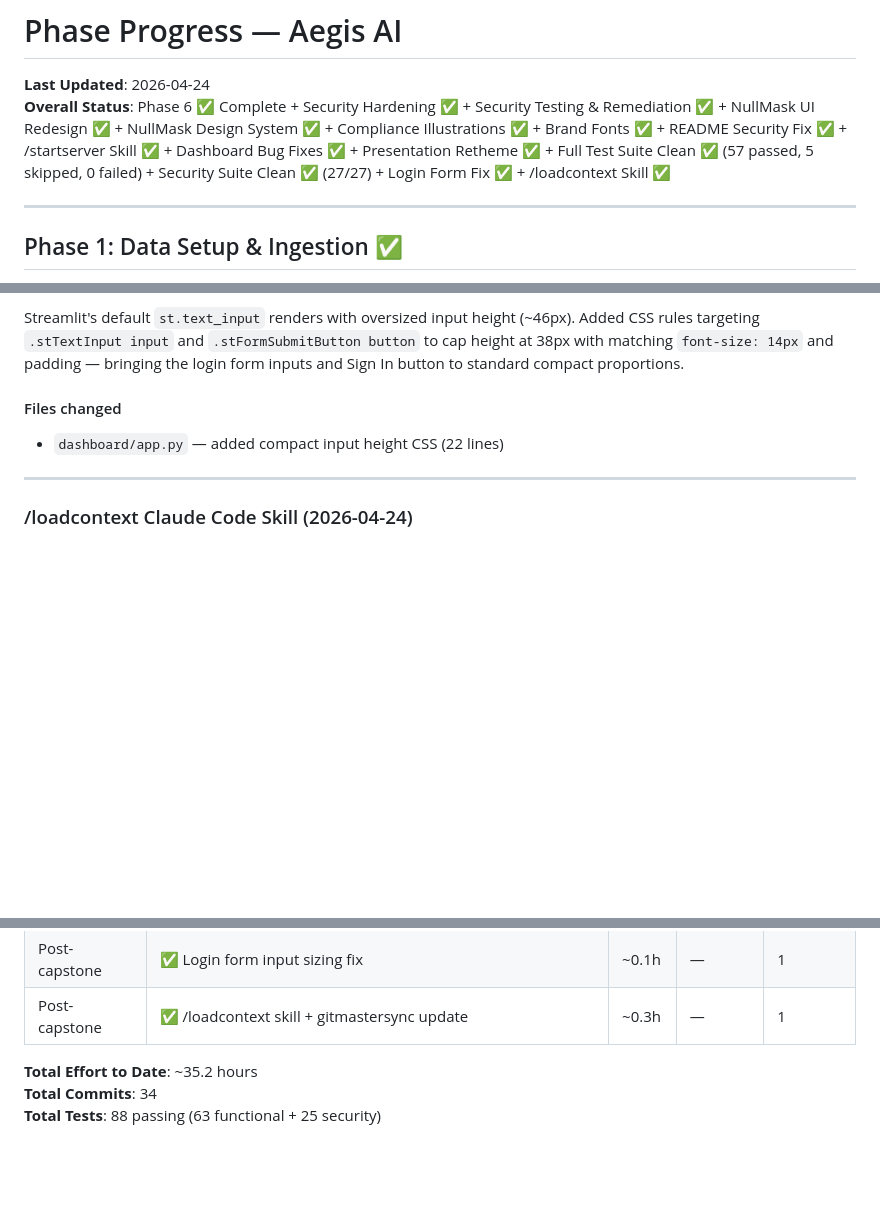
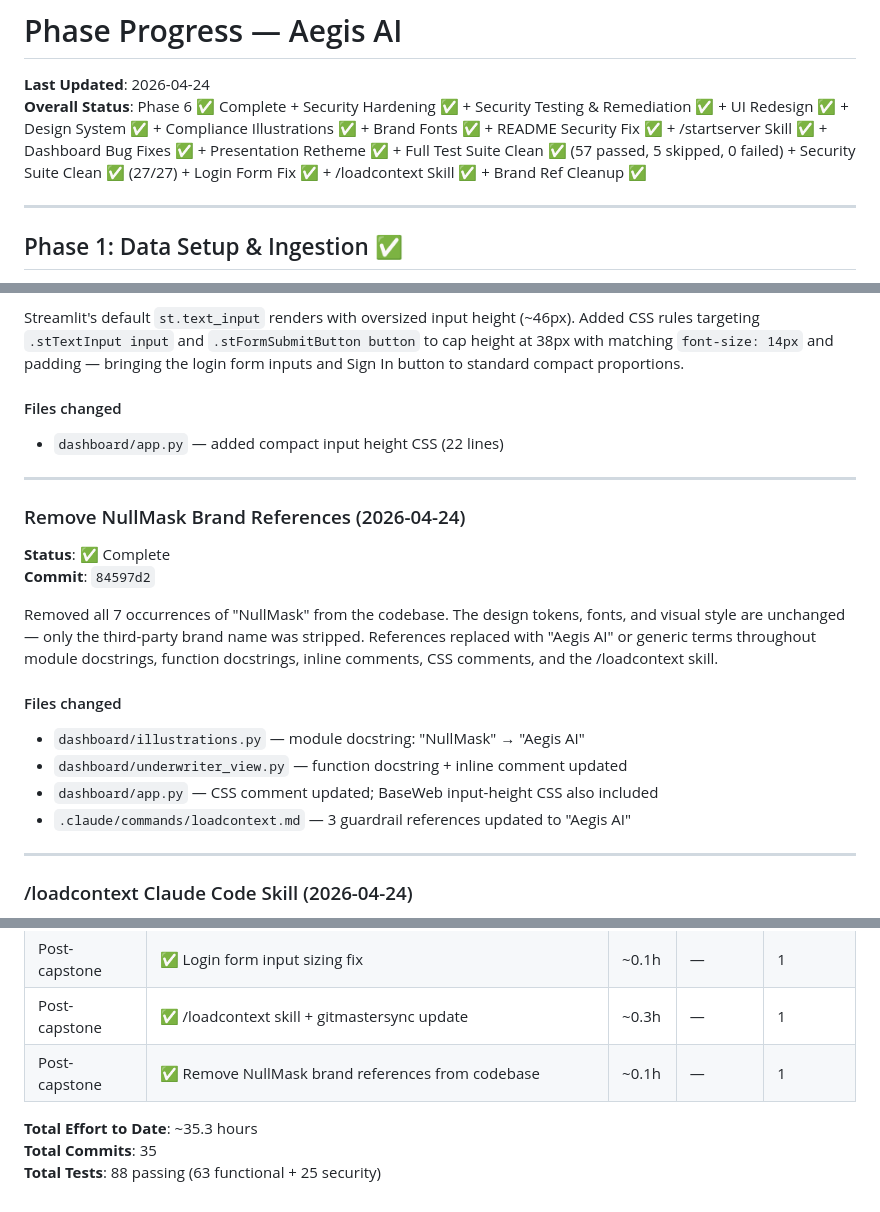
Before and after one commit to rupal2k/aegis-ai, a Markdown page: Phase Progress.md, 3 parts joined by grey strips. Drawn GitHub-style; blank space fills up the shorter version.

Commit message:
vault: log 84597d2 NullMask brand ref removal (2026-04-24)
Co-Authored-By: Claude Sonnet 4.6 <noreply@anthropic.com>

```diff
--- a/Phase Progress.md
+++ b/Phase Progress.md
@@ -1,7 +1,7 @@
 # Phase Progress — Aegis AI
 
 **Last Updated**: 2026-04-24
-**Overall Status**: Phase 6 ✅ Complete + Security Hardening ✅ + Security Testing & Remediation ✅ + NullMask UI Redesign ✅ + NullMask Design System ✅ + Compliance Illustrations ✅ + Brand Fonts ✅ + README Security Fix ✅ + /startserver Skill ✅ + Dashboard Bug Fixes ✅ + Presentation Retheme ✅ + Full Test Suite Clean ✅ (57 passed, 5 skipped, 0 failed) + Security Suite Clean ✅ (27/27) + Login Form Fix ✅ + /loadcontext Skill ✅
+**Overall Status**: Phase 6 ✅ Complete + Security Hardening ✅ + Security Testing & Remediation ✅ + UI Redesign ✅ + Design System ✅ + Compliance Illustrations ✅ + Brand Fonts ✅ + README Security Fix ✅ + /startserver Skill ✅ + Dashboard Bug Fixes ✅ + Presentation Retheme ✅ + Full Test Suite Clean ✅ (57 passed, 5 skipped, 0 failed) + Security Suite Clean ✅ (27/27) + Login Form Fix ✅ + /loadcontext Skill ✅ + Brand Ref Cleanup ✅
 
 ---
 
@@ -810,6 +810,21 @@ Streamlit's default `st.text_input` renders with oversized input height (~46px).
 
 ---
 
+### Remove NullMask Brand References (2026-04-24)
+
+**Status**: ✅ Complete
+**Commit**: `84597d2`
+
+Removed all 7 occurrences of "NullMask" from the codebase. The design tokens, fonts, and visual style are unchanged — only the third-party brand name was stripped. References replaced with "Aegis AI" or generic terms throughout module docstrings, function docstrings, inline comments, CSS comments, and the /loadcontext skill.
+
+#### Files changed
+- `dashboard/illustrations.py` — module docstring: "NullMask" → "Aegis AI"
+- `dashboard/underwriter_view.py` — function docstring + inline comment updated
+- `dashboard/app.py` — CSS comment updated; BaseWeb input-height CSS also included
+- `.claude/commands/loadcontext.md` — 3 guardrail references updated to "Aegis AI"
+
+---
+
 ### /loadcontext Claude Code Skill (2026-04-24)
 
 **Status**: ✅ Complete
@@ -846,7 +861,8 @@ Added `.claude/commands/loadcontext.md` — a session-start slash command that r
 | Post-capstone | ✅ /startserver Claude Code skill | ~0.2h | — | 1 |
 | Post-capstone | ✅ Login form input sizing fix | ~0.1h | — | 1 |
 | Post-capstone | ✅ /loadcontext skill + gitmastersync update | ~0.3h | — | 1 |
+| Post-capstone | ✅ Remove NullMask brand references from codebase | ~0.1h | — | 1 |
 
-**Total Effort to Date**: ~35.2 hours
-**Total Commits**: 34
+**Total Effort to Date**: ~35.3 hours
+**Total Commits**: 35
 **Total Tests**: 88 passing (63 functional + 25 security)
```
Also changed, not shown: Aegis AI Hub.md (+2 -1 lines).
